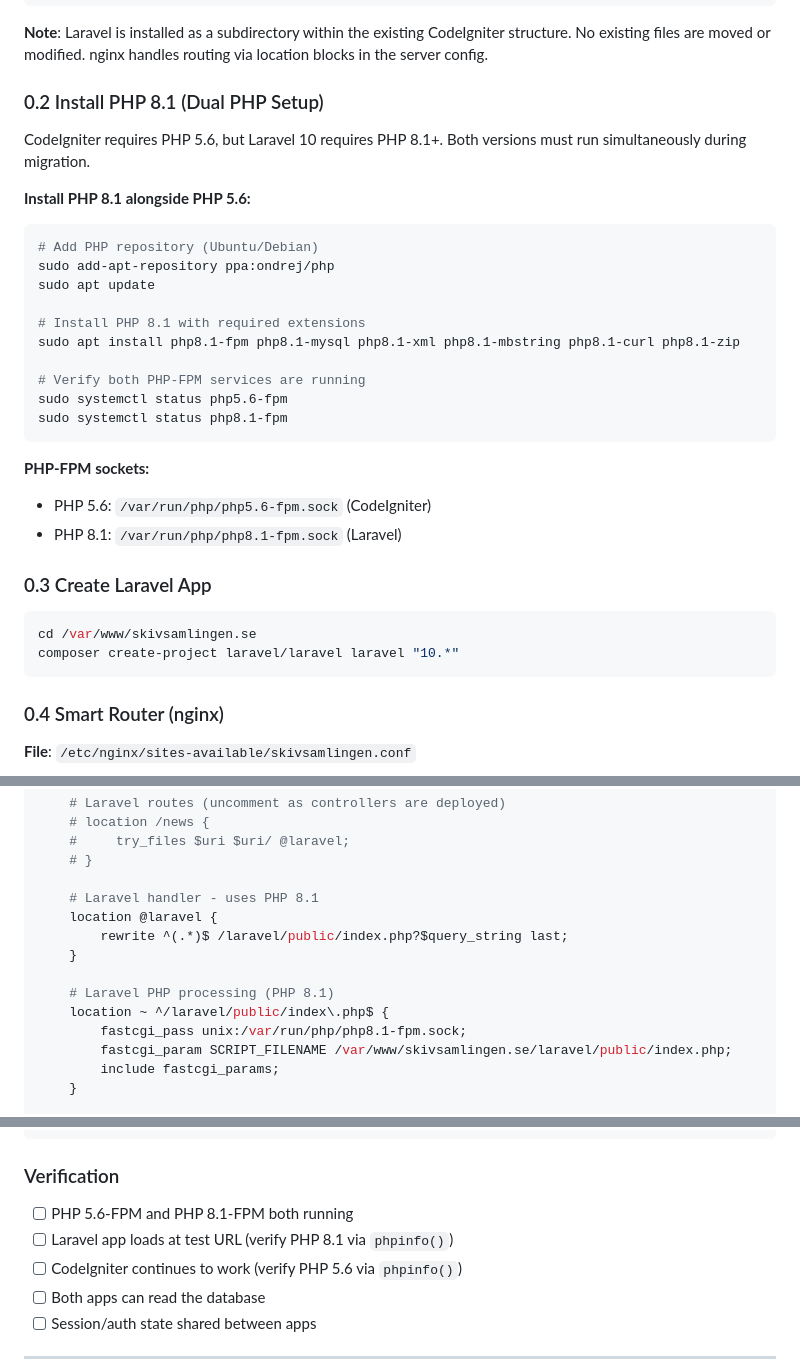
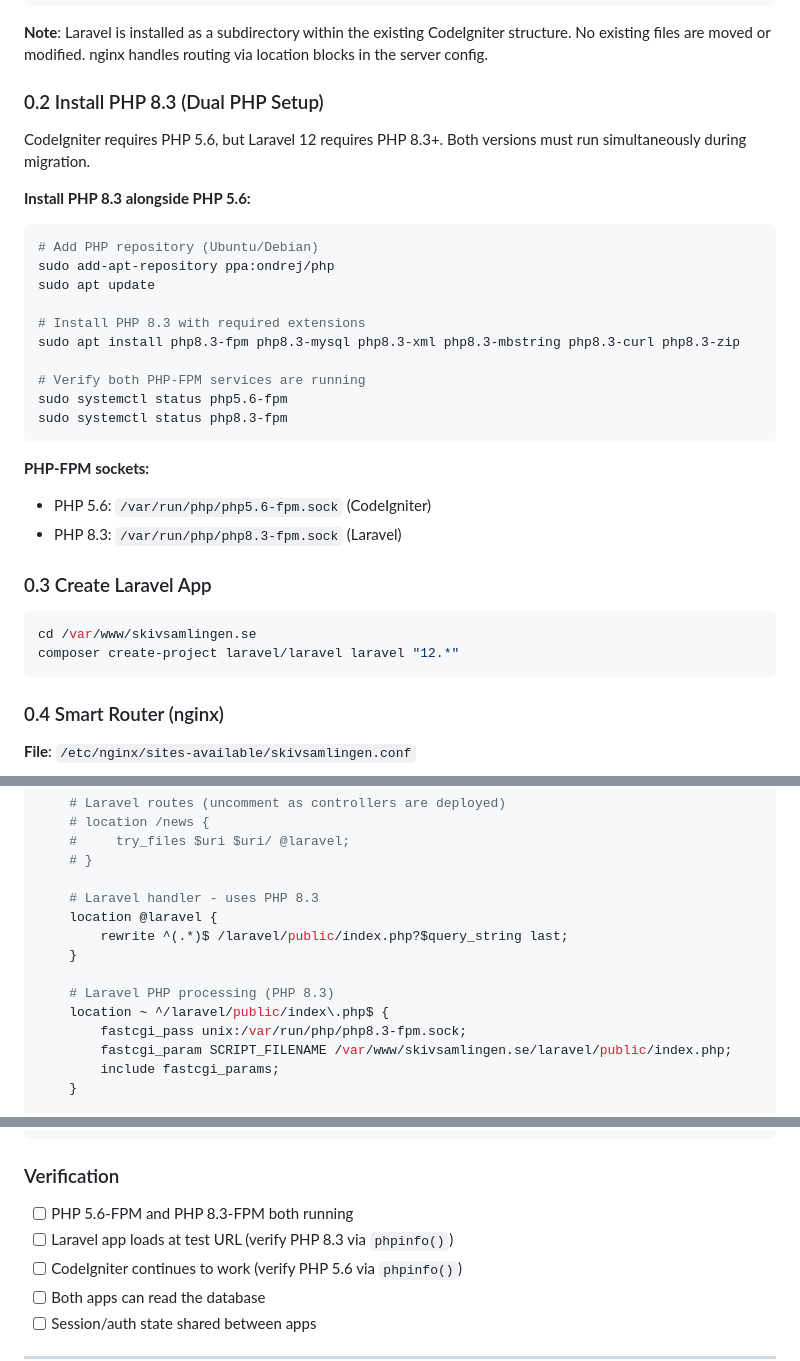
Before and after one commit to erikbrannstrom/skivsamlingen, a Markdown page: LARAVEL_MIGRATION_PLAN.md, 3 parts joined by grey strips. GitHub-like rendering.

````diff
--- a/LARAVEL_MIGRATION_PLAN.md
+++ b/LARAVEL_MIGRATION_PLAN.md
@@ -72,32 +72,32 @@ Set up Laravel alongside CodeIgniter with shared database and session handling.
 
 **Note**: Laravel is installed as a subdirectory within the existing CodeIgniter structure. No existing files are moved or modified. nginx handles routing via location blocks in the server config.
 
-### 0.2 Install PHP 8.1 (Dual PHP Setup)
+### 0.2 Install PHP 8.3 (Dual PHP Setup)
 
-CodeIgniter requires PHP 5.6, but Laravel 10 requires PHP 8.1+. Both versions must run simultaneously during migration.
+CodeIgniter requires PHP 5.6, but Laravel 12 requires PHP 8.3+. Both versions must run simultaneously during migration.
 
-**Install PHP 8.1 alongside PHP 5.6:**
+**Install PHP 8.3 alongside PHP 5.6:**
 ```bash
 # Add PHP repository (Ubuntu/Debian)
 sudo add-apt-repository ppa:ondrej/php
 sudo apt update
 
-# Install PHP 8.1 with required extensions
-sudo apt install php8.1-fpm php8.1-mysql php8.1-xml php8.1-mbstring php8.1-curl php8.1-zip
+# Install PHP 8.3 with required extensions
+sudo apt install php8.3-fpm php8.3-mysql php8.3-xml php8.3-mbstring php8.3-curl php8.3-zip
 
 # Verify both PHP-FPM services are running
 sudo systemctl status php5.6-fpm
-sudo systemctl status php8.1-fpm
+sudo systemctl status php8.3-fpm
 ```
 
 **PHP-FPM sockets:**
 - PHP 5.6: `/var/run/php/php5.6-fpm.sock` (CodeIgniter)
-- PHP 8.1: `/var/run/php/php8.1-fpm.sock` (Laravel)
+- PHP 8.3: `/var/run/php/php8.3-fpm.sock` (Laravel)
 
 ### 0.3 Create Laravel App
 ```bash
 cd /var/www/skivsamlingen.se
-composer create-project laravel/laravel laravel "10.*"
+composer create-project laravel/laravel laravel "12.*"
 ```
 
 ### 0.4 Smart Router (nginx)
@@ -121,14 +121,14 @@ server {
     #     try_files $uri $uri/ @laravel;
     # }
 
-    # Laravel handler - uses PHP 8.1
+    # Laravel handler - uses PHP 8.3
     location @laravel {
         rewrite ^(.*)$ /laravel/public/index.php?$query_string last;
     }
 
-    # Laravel PHP processing (PHP 8.1)
+    # Laravel PHP processing (PHP 8.3)
     location ~ ^/laravel/public/index\.php$ {
-        fastcgi_pass unix:/var/run/php/php8.1-fpm.sock;
+        fastcgi_pass unix:/var/run/php/php8.3-fpm.sock;
         fastcgi_param SCRIPT_FILENAME /var/www/skivsamlingen.se/laravel/public/index.php;
         include fastcgi_params;
     }
@@ -199,8 +199,8 @@ abstract class BaseModel extends Model {
 ```
 
 ### Verification
-- [ ] PHP 5.6-FPM and PHP 8.1-FPM both running
-- [ ] Laravel app loads at test URL (verify PHP 8.1 via `phpinfo()`)
+- [ ] PHP 5.6-FPM and PHP 8.3-FPM both running
+- [ ] Laravel app loads at test URL (verify PHP 8.3 via `phpinfo()`)
 - [ ] CodeIgniter continues to work (verify PHP 5.6 via `phpinfo()`)
 - [ ] Both apps can read the database
 - [ ] Session/auth state shared between apps
````
Also changed, not shown: other parts of LARAVEL_MIGRATION_PLAN.md (+7 -6 lines), DROPLET_SETUP.md (+7 -7 lines).
